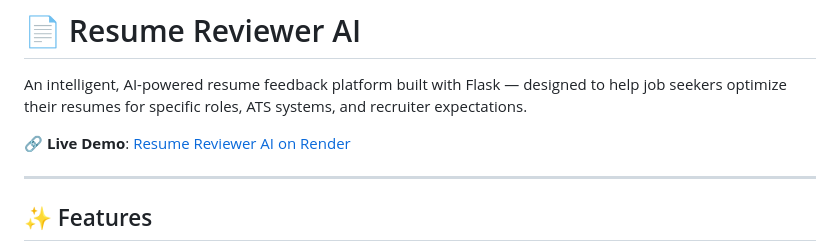
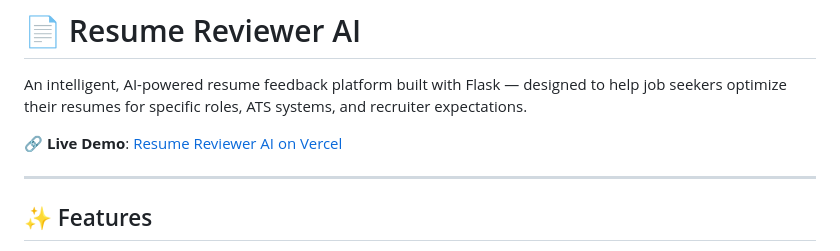
Before and after one commit to pragatiravi/resume-reviewer-ai, a Markdown page: README.md, the part around the change. Drawn GitHub-style.

Commit message:
Change live demo link to Vercel
Updated live demo link to point to Vercel deployment.

```diff
--- a/README.md
+++ b/README.md
@@ -2,7 +2,7 @@
 
 An intelligent, AI-powered resume feedback platform built with Flask — designed to help job seekers optimize their resumes for specific roles, ATS systems, and recruiter expectations.
 
-🔗 **Live Demo**: [Resume Reviewer AI on Render](https://resume-reviewer-ai-eidt.onrender.com)
+🔗 **Live Demo**: [Resume Reviewer AI on Vercel]([https://resume-reviewer-ai-eidt.onrender.com](https://resume-reviewer-ai-gamma.vercel.app/))
 
 ---
 
```
